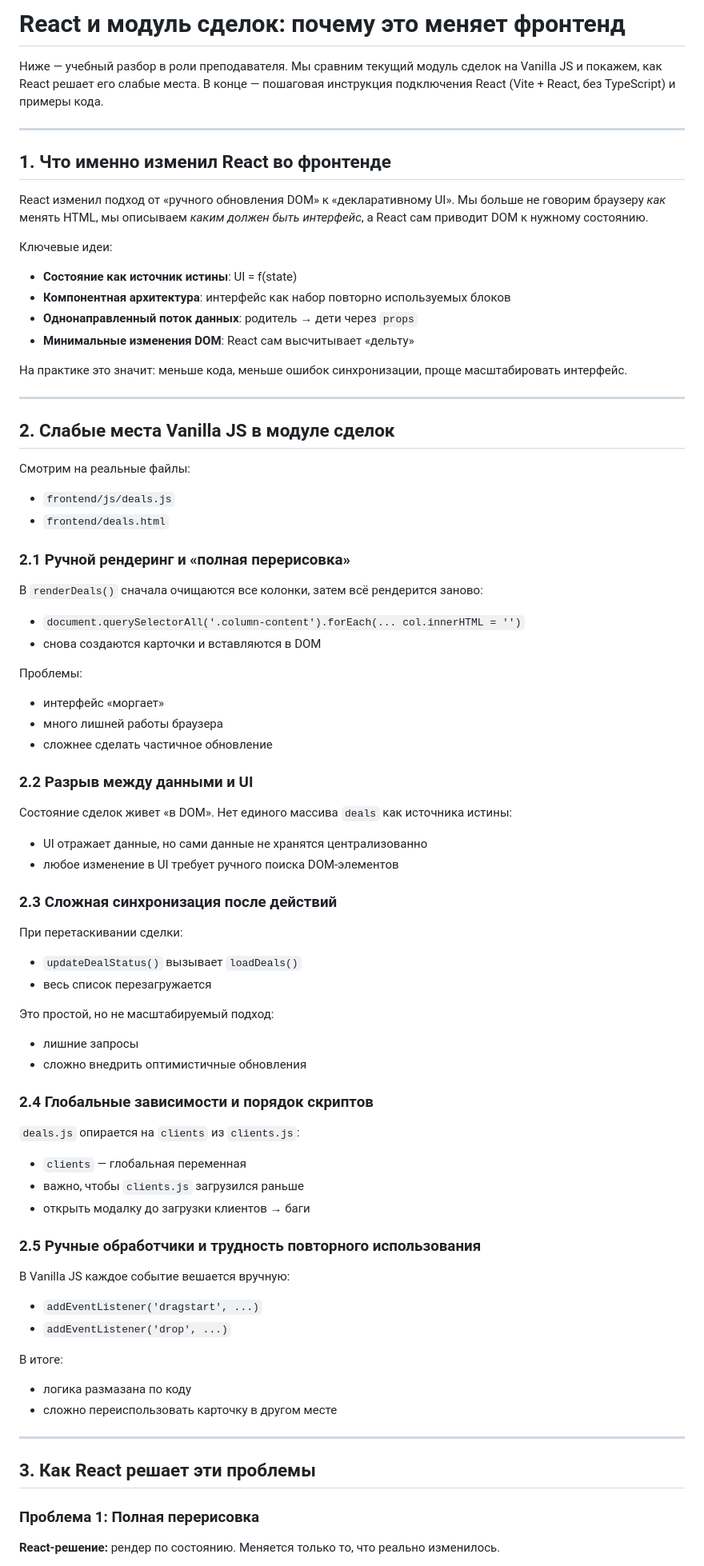
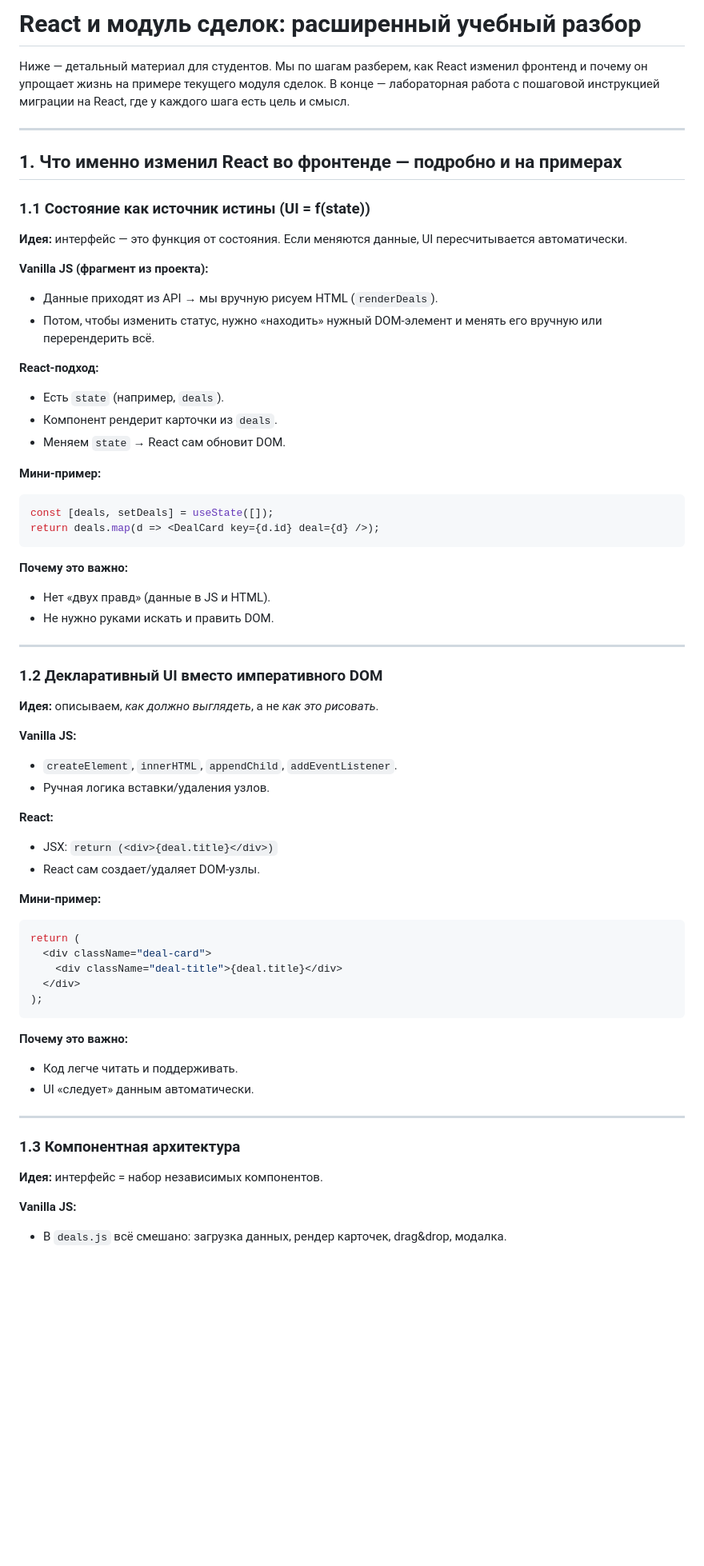
Before and after one commit to tixlag/PythonWeb_lessons, a Markdown page: project/docs/react-deals-react-migration.md, the part around one of its changes. Shown at 80% size. Rendered like a GitHub page; blank space fills up the shorter version.

Commit message:
docs(react): Документация по переходу на React

````diff
--- a/project/docs/react-deals-react-migration.md
+++ b/project/docs/react-deals-react-migration.md
@@ -1,72 +1,64 @@
-# React и модуль сделок: почему это меняет фронтенд
+# React и модуль сделок: расширенный учебный разбор
 
-Ниже — учебный разбор в роли преподавателя. Мы сравним текущий модуль сделок на Vanilla JS и покажем, как React решает его слабые места. В конце — пошаговая инструкция подключения React (Vite + React, без TypeScript) и примеры кода.
+Ниже — детальный материал для студентов. Мы по шагам разберем, как React изменил фронтенд и почему он упрощает жизнь на примере текущего модуля сделок. В конце — лабораторная работа с пошаговой инструкцией миграции на React, где у каждого шага есть цель и смысл.
 
 ---
 
-## 1. Что именно изменил React во фронтенде
+## 1. Что именно изменил React во фронтенде — подробно и на примерах
 
-React изменил подход от «ручного обновления DOM» к «декларативному UI». Мы больше не говорим браузеру *как* менять HTML, мы описываем *каким должен быть интерфейс*, а React сам приводит DOM к нужному состоянию.
+### 1.1 Состояние как источник истины (UI = f(state))
+**Идея:** интерфейс — это функция от состояния. Если меняются данные, UI пересчитывается автоматически.
 
-Ключевые идеи:
-- **Состояние как источник истины**: UI = f(state)
-- **Компонентная архитектура**: интерфейс как набор повторно используемых блоков
-- **Однонаправленный поток данных**: родитель → дети через `props`
-- **Минимальные изменения DOM**: React сам высчитывает «дельту»
+**Vanilla JS (фрагмент из проекта):**
+- Данные приходят из API → мы вручную рисуем HTML (`renderDeals`).
+- Потом, чтобы изменить статус, нужно «находить» нужный DOM-элемент и менять его вручную или перерендерить всё.
 
-На практике это значит: меньше кода, меньше ошибок синхронизации, проще масштабировать интерфейс.
+**React-подход:**
+- Есть `state` (например, `deals`).
+- Компонент рендерит карточки из `deals`.
+- Меняем `state` → React сам обновит DOM.
+
+**Мини-пример:**
+```jsx
+const [deals, setDeals] = useState([]);
+return deals.map(d => <DealCard key={d.id} deal={d} />);
+```
+
+**Почему это важно:**
+- Нет «двух правд» (данные в JS и HTML).
+- Не нужно руками искать и править DOM.
 
 ---
 
-## 2. Слабые места Vanilla JS в модуле сделок
+### 1.2 Декларативный UI вместо императивного DOM
+**Идея:** описываем, *как должно выглядеть*, а не *как это рисовать*.
 
-Смотрим на реальные файлы:
-- `frontend/js/deals.js`
-- `frontend/deals.html`
+**Vanilla JS:**
+- `createElement`, `innerHTML`, `appendChild`, `addEventListener`.
+- Ручная логика вставки/удаления узлов.
 
-### 2.1 Ручной рендеринг и «полная перерисовка»
-В `renderDeals()` сначала очищаются все колонки, затем всё рендерится заново:
-- `document.querySelectorAll('.column-content').forEach(... col.innerHTML = '')`
-- снова создаются карточки и вставляются в DOM
+**React:**
+- JSX: `return (<div>{deal.title}</div>)`
+- React сам создает/удаляет DOM-узлы.
 
-Проблемы:
-- интерфейс «моргает»
-- много лишней работы браузера
-- сложнее сделать частичное обновление
+**Мини-пример:**
+```jsx
+return (
+  <div className="deal-card">
+    <div className="deal-title">{deal.title}</div>
+  </div>
+);
+```
 
-### 2.2 Разрыв между данными и UI
-Состояние сделок живет «в DOM». Нет единого массива `deals` как источника истины:
-- UI отражает данные, но сами данные не хранятся централизованно
-- любое изменение в UI требует ручного поиска DOM-элементов
-
-### 2.3 Сложная синхронизация после действий
-При перетаскивании сделки:
-- `updateDealStatus()` вызывает `loadDeals()`
-- весь список перезагружается
-
-Это простой, но не масштабируемый подход:
-- лишние запросы
-- сложно внедрить оптимистичные обновления
-
-### 2.4 Глобальные зависимости и порядок скриптов
-`deals.js` опирается на `clients` из `clients.js`:
-- `clients` — глобальная переменная
-- важно, чтобы `clients.js` загрузился раньше
-- открыть модалку до загрузки клиентов → баги
-
-### 2.5 Ручные обработчики и трудность повторного использования
-В Vanilla JS каждое событие вешается вручную:
-- `addEventListener('dragstart', ...)`
-- `addEventListener('drop', ...)`
-
-В итоге:
-- логика размазана по коду
-- сложно переиспользовать карточку в другом месте
+**Почему это важно:**
+- Код легче читать и поддерживать.
+- UI «следует» данным автоматически.
 
 ---
 
-## 3. Как React решает эти проблемы
+### 1.3 Компонентная архитектура
+**Идея:** интерфейс = набор независимых компонентов.
 
-### Проблема 1: Полная перерисовка
-**React-решение:** рендер по состоянию. Меняется только то, что реально изменилось.
+**Vanilla JS:**
+- В `deals.js` всё смешано: загрузка данных, рендер карточек, drag&drop, модалка.
 
````
Also changed, not shown: other parts of project/docs/react-deals-react-migration.md (+276 -130 lines).
